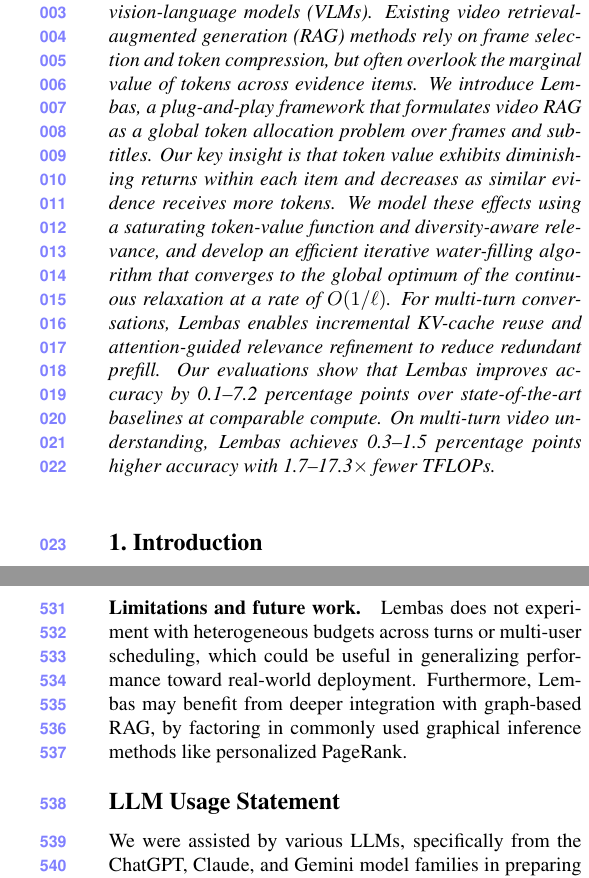
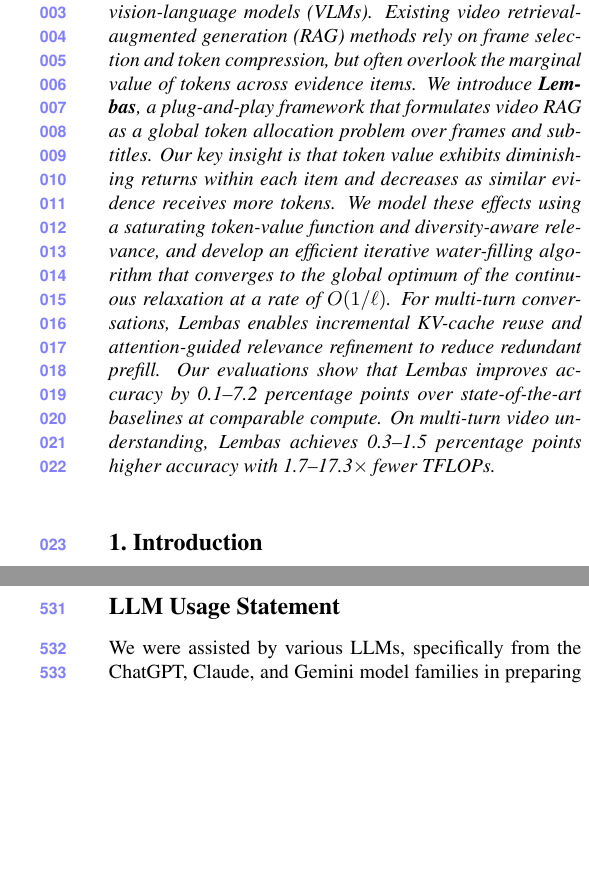
Before and after one commit to AyushBarik/TALON, a LaTeX paper (main.tex, which reads sec/0_abstract.tex, sec/5_conclusion.tex): two parts of the columns of pages 1 and 9 of 11, joined at a grey line, cut so that both start at the same text, the shorter picture padded with empty space. Compiled offline with pdfLaTeX.

Commit message:
Updates from Overleaf

```diff
--- a/sec/0_abstract.tex
+++ b/sec/0_abstract.tex
@@ -1,5 +1,5 @@
 \begin{abstract}
-Efficient long-video understanding requires identifying relevant evidence while minimizing the tokens processed by vision-language models (VLMs). Existing video retrieval-augmented generation (RAG) methods rely on frame selection and token compression, but often overlook the marginal value of tokens across evidence items. We introduce \name, a plug-and-play framework that formulates video RAG as a global token allocation problem over frames and subtitles. Our key insight is that token value exhibits diminishing returns within each item and decreases as similar evidence receives more tokens. We model these effects using a saturating token-value function and diversity-aware relevance, and develop an efficient iterative water-filling algorithm that converges to the global optimum of the continuous relaxation at a rate of $O(1/\ell)$. For multi-turn conversations, \name enables incremental KV-cache reuse and attention-guided relevance refinement to reduce redundant prefill.  Our evaluations show that \name improves accuracy by 0.1--7.2 percentage points over state-of-the-art baselines at comparable compute. On multi-turn video understanding, \name achieves 0.3--1.5 percentage points higher accuracy with 1.7--17.3$\times$ fewer TFLOPs.
+Efficient long-video understanding requires identifying relevant evidence while minimizing the tokens processed by vision-language models (VLMs). Existing video retrieval-augmented generation (RAG) methods rely on frame selection and token compression, but often overlook the marginal value of tokens across evidence items. We introduce \textbf{\name}, a plug-and-play framework that formulates video RAG as a global token allocation problem over frames and subtitles. Our key insight is that token value exhibits diminishing returns within each item and decreases as similar evidence receives more tokens. We model these effects using a saturating token-value function and diversity-aware relevance, and develop an efficient iterative water-filling algorithm that converges to the global optimum of the continuous relaxation at a rate of $O(1/\ell)$. For multi-turn conversations, \name enables incremental KV-cache reuse and attention-guided relevance refinement to reduce redundant prefill.  Our evaluations show that \name improves accuracy by 0.1--7.2 percentage points over state-of-the-art baselines at comparable compute. On multi-turn video understanding, \name achieves 0.3--1.5 percentage points higher accuracy with 1.7--17.3$\times$ fewer TFLOPs.
 % Long video understanding with vision-language models (VLMs)
 % requires balancing evidence coverage and detail in
 % retrieval-augmented generation (RAG).
--- a/sec/5_conclusion.tex
+++ b/sec/5_conclusion.tex
@@ -6,6 +6,6 @@ We introduce \name, a plug-and-play framework for token-efficient video RAG that
 % This paper introduces \name, a plug-and-play framework for token-efficient video RAG. For each query, \name jointly decides which frames and subtitles to retain and how many tokens each receives under a shared token budget. Its Token Scheduler weights a saturating token value function by query relevance, discounts redundant content, and solves the resulting objective by iterative water-filling, while incremental allocation and attention-guided relevance carry the allocation across the turns of a conversation. At matched compute, \name improves accuracy over Top-K by up to 4.2\%, and incremental allocation reduces prefill compute by 2.5$\times$ in multi-turn conversations.
 
 
-\paragraph{Limitations and future work.} \name does not experiment with heterogeneous budgets across turns or multi-user scheduling, which could be useful in generalizing performance toward real-world deployment. Furthermore, \name may benefit from deeper integration with graph-based RAG, by factoring in commonly used graphical inference methods like personalized PageRank.
+% \paragraph{Limitations and future work.} \name does not experiment with heterogeneous budgets across turns or multi-user scheduling, which could be useful in generalizing performance toward real-world deployment. Furthermore, \name may benefit from deeper integration with graph-based RAG, by factoring in commonly used graphical inference methods like personalized PageRank.
 
 % \paragraph{Conclusion.}
```
